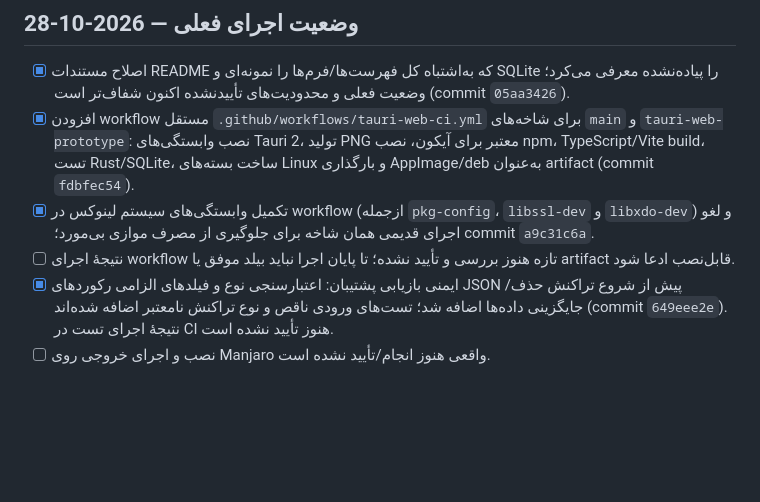
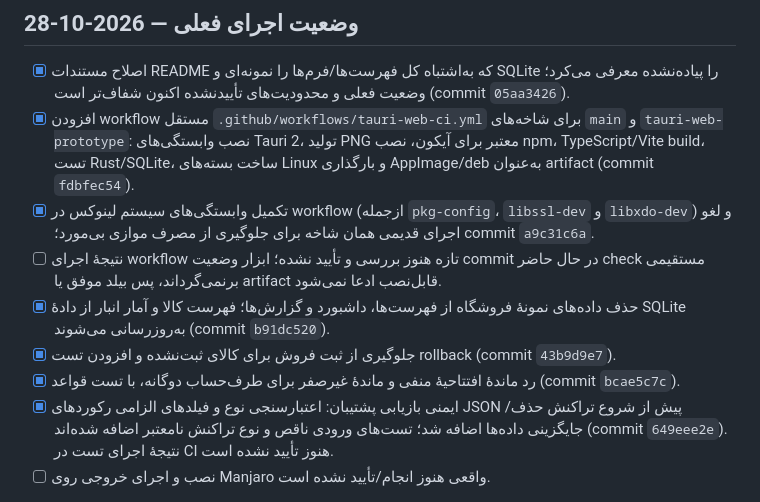
Before and after one commit to herotux/Nabz, a Markdown page: tauri-web/TODO.md, the part around the change. Drawn GitHub-style; blank space fills up the shorter version.

Commit message:
docs: record accounting safety and mock-data fixes

```diff
--- a/tauri-web/TODO.md
+++ b/tauri-web/TODO.md
@@ -9,7 +9,10 @@
 - [x] اصلاح مستندات README که به‌اشتباه کل فهرست‌ها/فرم‌ها را نمونه‌ای و SQLite را پیاده‌نشده معرفی می‌کرد؛ وضعیت فعلی و محدودیت‌های تأییدنشده اکنون شفاف‌تر است (commit `05aa3426`).
 - [x] افزودن workflow مستقل `.github/workflows/tauri-web-ci.yml` برای شاخه‌های `main` و `tauri-web-prototype`: نصب وابستگی‌های Tauri 2، تولید PNG معتبر برای آیکون، نصب npm، TypeScript/Vite build، تست Rust/SQLite، ساخت بسته‌های Linux و بارگذاری AppImage/deb به‌عنوان artifact (commit `fdbfec54`).
 - [x] تکمیل وابستگی‌های سیستم لینوکس در workflow (ازجمله `pkg-config`، `libssl-dev` و `libxdo-dev`) و لغو اجرای قدیمی همان شاخه برای جلوگیری از مصرف موازی بی‌مورد؛ commit `a9c31c6a`.
-- [ ] نتیجهٔ اجرای workflow تازه هنوز بررسی و تأیید نشده؛ تا پایان اجرا نباید بیلد موفق یا artifact قابل‌نصب ادعا شود.
+- [ ] نتیجهٔ اجرای workflow تازه هنوز بررسی و تأیید نشده؛ ابزار وضعیت commit در حال حاضر check مستقیمی برنمی‌گرداند، پس بیلد موفق یا artifact قابل‌نصب ادعا نمی‌شود.
+- [x] حذف داده‌های نمونهٔ فروشگاه از فهرست‌ها، داشبورد و گزارش‌ها؛ فهرست کالا و آمار انبار از دادهٔ SQLite به‌روزرسانی می‌شوند (commit `b91dc520`).
+- [x] جلوگیری از ثبت فروش برای کالای ثبت‌نشده و افزودن تست rollback (commit `43b9d9e7`).
+- [x] رد ماندهٔ افتتاحیهٔ منفی و ماندهٔ غیرصفر برای طرف‌حساب دوگانه، با تست قواعد (commit `bcae5c7c`).
 - [x] ایمنی بازیابی پشتیبان: اعتبارسنجی نوع و فیلدهای الزامی رکوردهای JSON پیش از شروع تراکنش حذف/جایگزینی داده‌ها اضافه شد؛ تست‌های ورودی ناقص و نوع تراکنش نامعتبر اضافه شده‌اند (commit `649eee2e`). نتیجهٔ اجرای تست در CI هنوز تأیید نشده است.
 - [ ] نصب و اجرای خروجی روی Manjaro واقعی هنوز انجام/تأیید نشده است.
 
```
